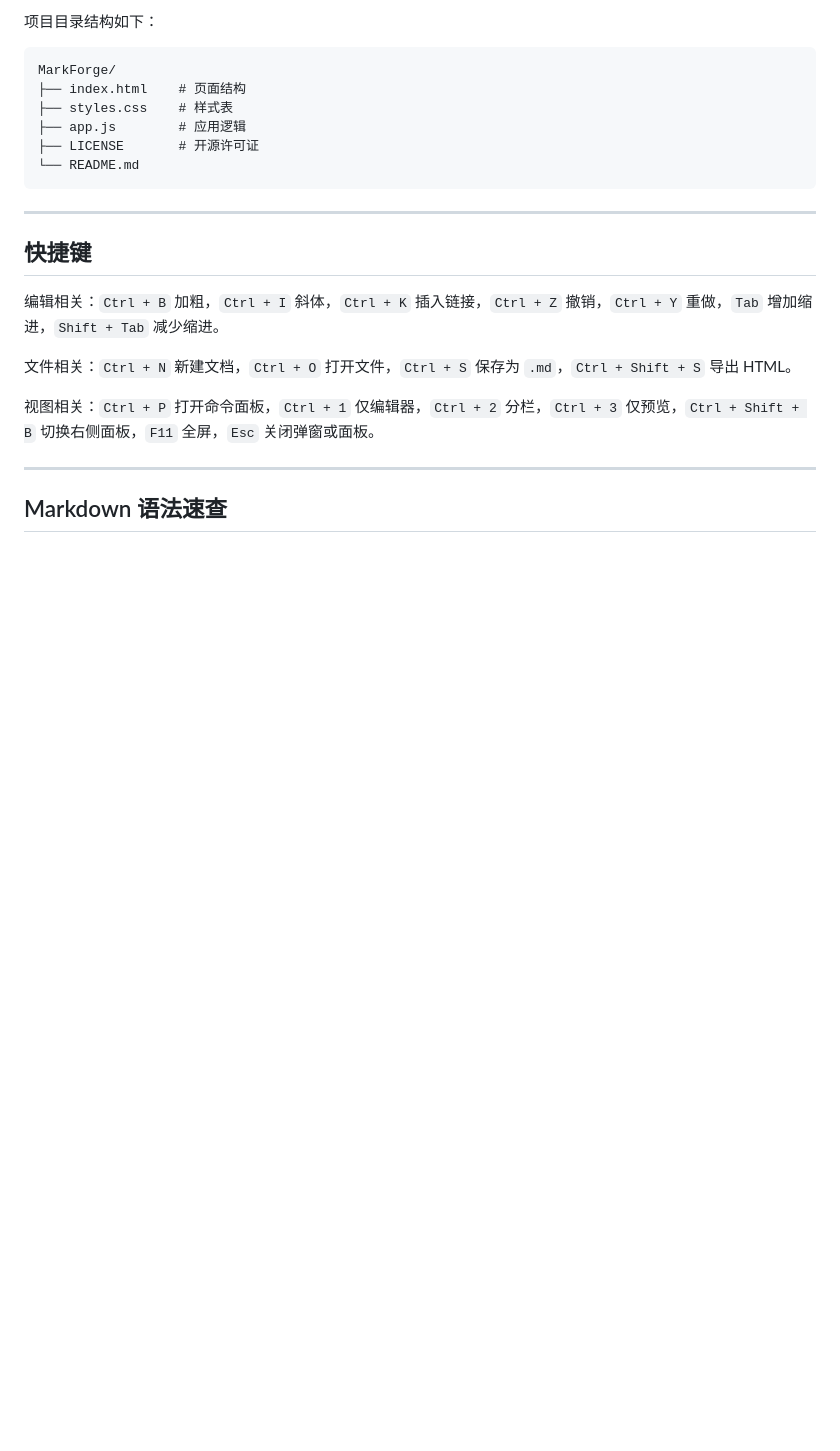
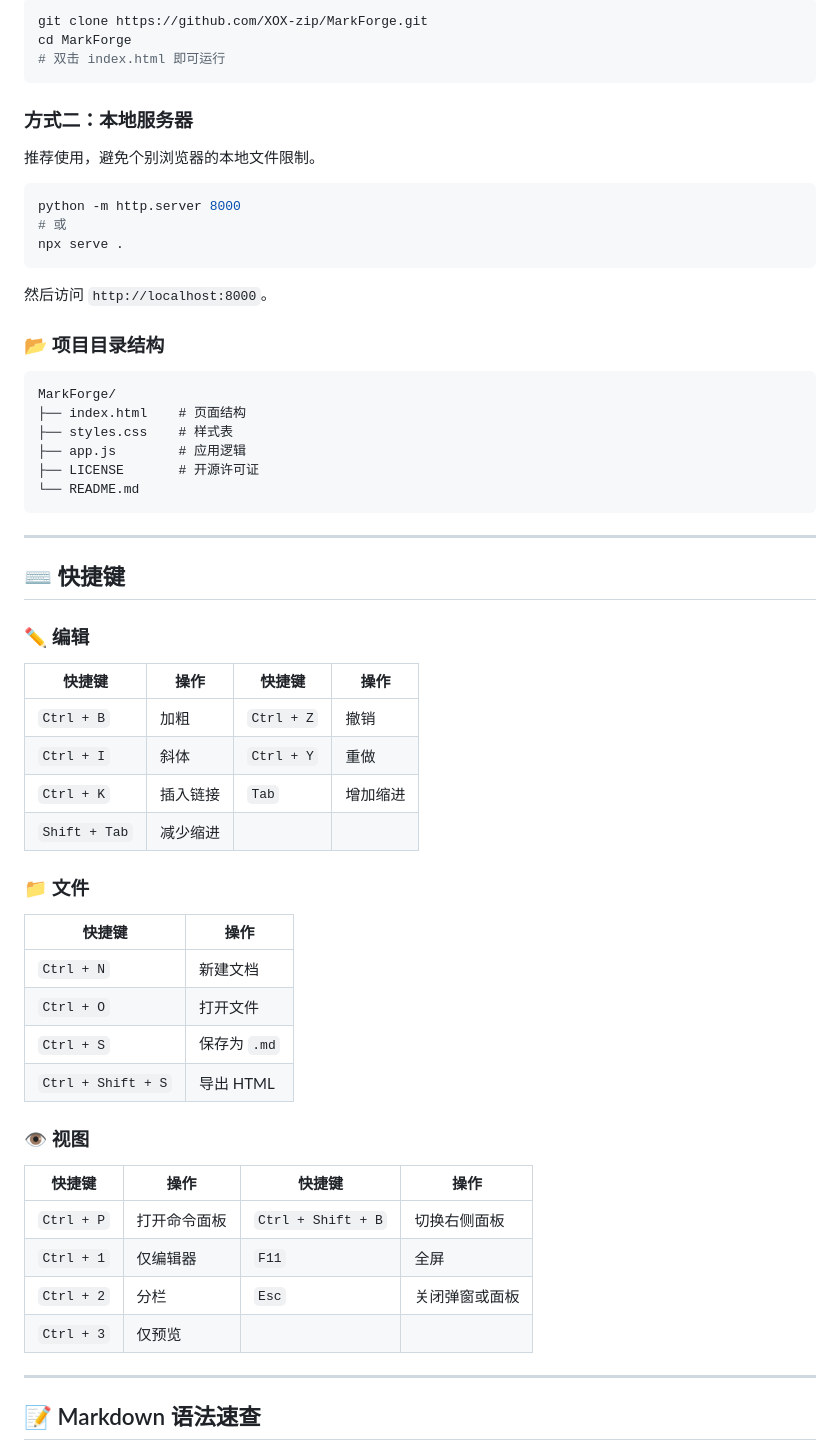
Before and after one commit to XOX-zip/MarkForge, a Markdown page: README.md, the part around one of its changes. Drawn GitHub-style; blank space fills up the shorter version.

````diff
--- a/README.md
+++ b/README.md
@@ -44,5 +80,23 @@ MarkForge 是纯静态单页应用，无需构建、无需安装依赖。
 
-项目目录结构如下：
+```bash
+git clone https://github.com/XOX-zip/MarkForge.git
+cd MarkForge
+# 双击 index.html 即可运行
+```
+
+### 方式二：本地服务器
+
+推荐使用，避免个别浏览器的本地文件限制。
+
+```bash
+python -m http.server 8000
+# 或
+npx serve .
+```
+
+然后访问 `http://localhost:8000`。
+
+### 📂 项目目录结构
 
 ```
 MarkForge/
@@ -55,15 +109,36 @@ MarkForge/
 
 ---
 
-## 快捷键
+## ⌨️ 快捷键
 
-编辑相关：`Ctrl + B` 加粗，`Ctrl + I` 斜体，`Ctrl + K` 插入链接，`Ctrl + Z` 撤销，`Ctrl + Y` 重做，`Tab` 增加缩进，`Shift + Tab` 减少缩进。
+### ✏️ 编辑
 
-文件相关：`Ctrl + N` 新建文档，`Ctrl + O` 打开文件，`Ctrl + S` 保存为 `.md`，`Ctrl + Shift + S` 导出 HTML。
+| 快捷键 | 操作 | 快捷键 | 操作 |
+| --- | --- | --- | --- |
+| `Ctrl + B` | 加粗 | `Ctrl + Z` | 撤销 |
+| `Ctrl + I` | 斜体 | `Ctrl + Y` | 重做 |
+| `Ctrl + K` | 插入链接 | `Tab` | 增加缩进 |
+| `Shift + Tab` | 减少缩进 | | |
 
-视图相关：`Ctrl + P` 打开命令面板，`Ctrl + 1` 仅编辑器，`Ctrl + 2` 分栏，`Ctrl + 3` 仅预览，`Ctrl + Shift + B` 切换右侧面板，`F11` 全屏，`Esc` 关闭弹窗或面板。
+### 📁 文件
+
+| 快捷键 | 操作 |
+| --- | --- |
+| `Ctrl + N` | 新建文档 |
+| `Ctrl + O` | 打开文件 |
+| `Ctrl + S` | 保存为 `.md` |
+| `Ctrl + Shift + S` | 导出 HTML |
+
+### 👁️ 视图
+
+| 快捷键 | 操作 | 快捷键 | 操作 |
+| --- | --- | --- | --- |
+| `Ctrl + P` | 打开命令面板 | `Ctrl + Shift + B` | 切换右侧面板 |
+| `Ctrl + 1` | 仅编辑器 | `F11` | 全屏 |
+| `Ctrl + 2` | 分栏 | `Esc` | 关闭弹窗或面板 |
+| `Ctrl + 3` | 仅预览 | | |
 
 ---
 
-## Markdown 语法速查
+## 📝 Markdown 语法速查
 
````
Also changed, not shown: other parts of README.md (+115 -43 lines).
